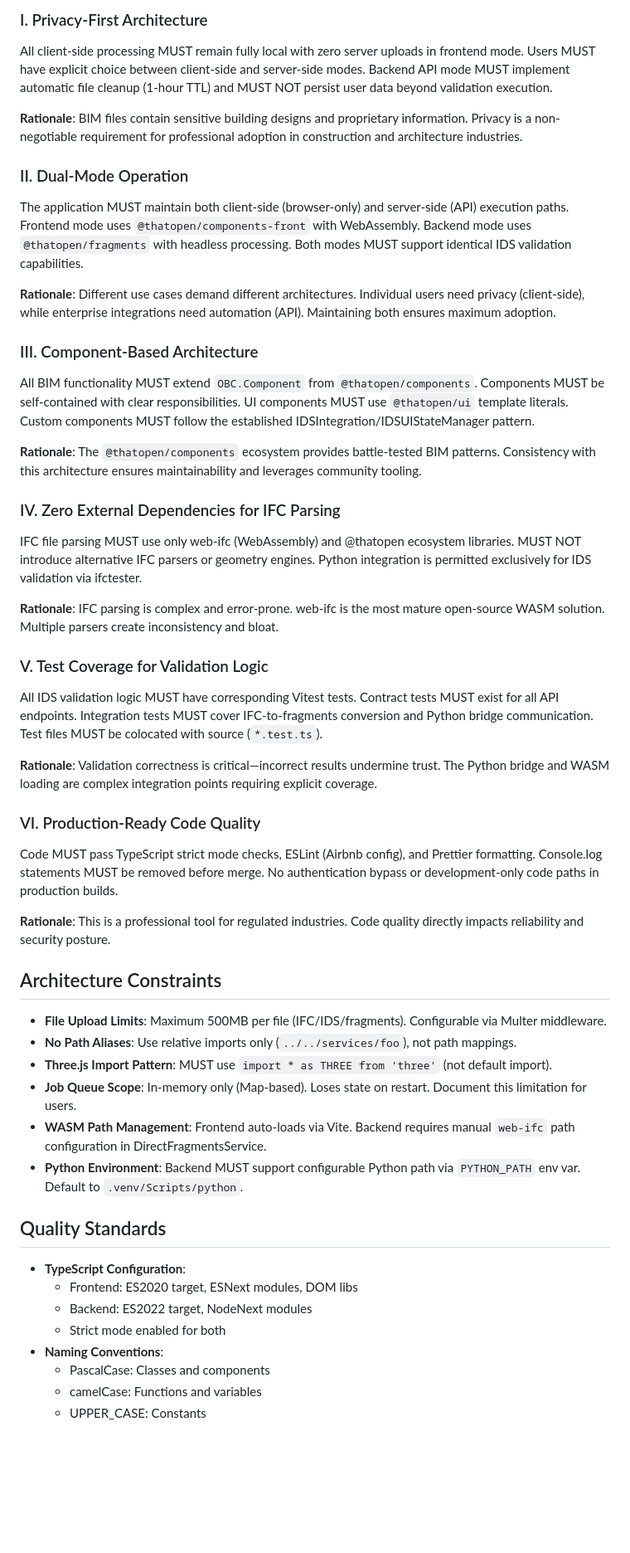
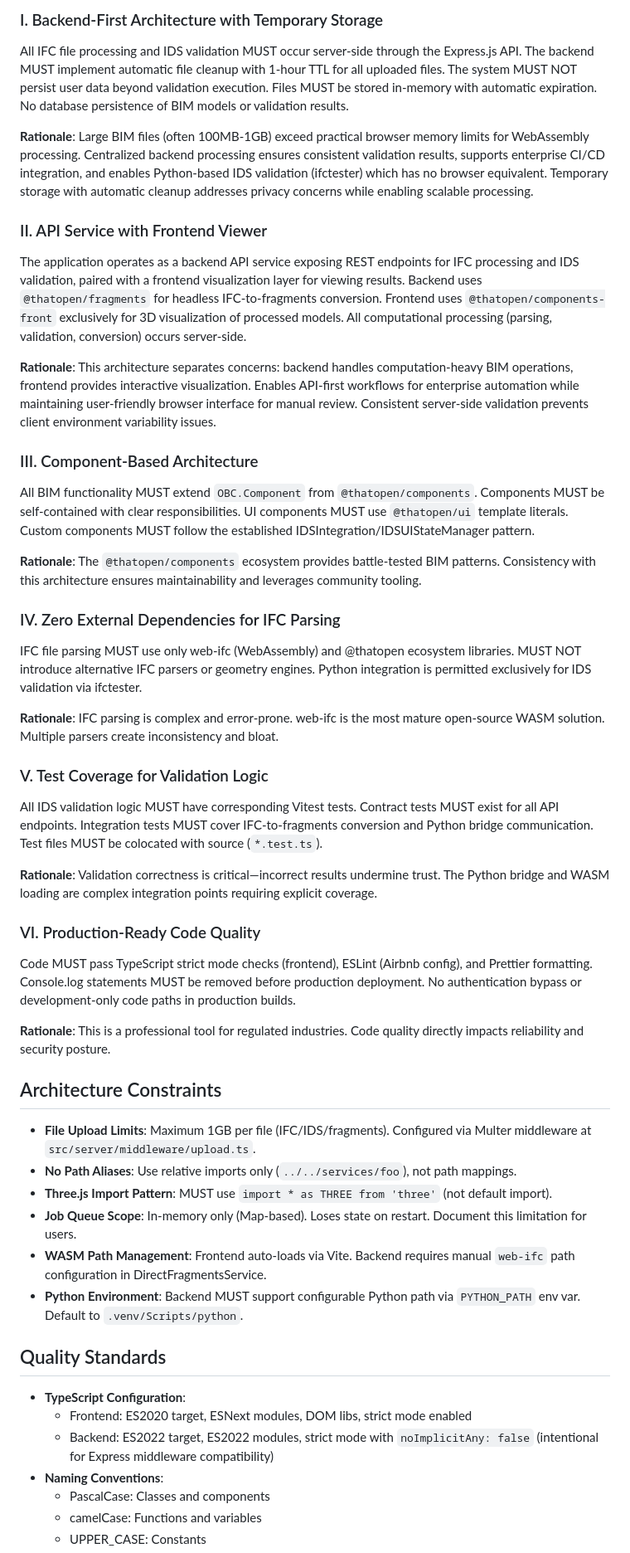
Before and after one commit to vinnividivicci/openingbim-cicd, a Markdown page: .specify/memory/constitution.md, the part around the change printed below. Shown: that part at 83% size. Drawn GitHub-style; blank space fills up the shorter version.

```diff
--- a/.specify/memory/constitution.md
+++ b/.specify/memory/constitution.md
@@ -24,21 +27,24 @@ Templates Requiring Updates:
 
 Follow-up TODOs:
-- None
+- Consider implementing client-side processing mode in future releases
+- Address console.log statements before production deployment
+- Add missing API endpoint contract tests
+- Add integration tests for DirectFragmentsService and IfcTesterService
 -->
 
 # BIM/IDS Validation Tool Constitution
 
 ## Core Principles
 
-### I. Privacy-First Architecture
-All client-side processing MUST remain fully local with zero server uploads in frontend mode. Users MUST have explicit choice between client-side and server-side modes. Backend API mode MUST implement automatic file cleanup (1-hour TTL) and MUST NOT persist user data beyond validation execution.
+### I. Backend-First Architecture with Temporary Storage
+All IFC file processing and IDS validation MUST occur server-side through the Express.js API. The backend MUST implement automatic file cleanup with 1-hour TTL for all uploaded files. The system MUST NOT persist user data beyond validation execution. Files MUST be stored in-memory with automatic expiration. No database persistence of BIM models or validation results.
 
-**Rationale**: BIM files contain sensitive building designs and proprietary information. Privacy is a non-negotiable requirement for professional adoption in construction and architecture industries.
+**Rationale**: Large BIM files (often 100MB-1GB) exceed practical browser memory limits for WebAssembly processing. Centralized backend processing ensures consistent validation results, supports enterprise CI/CD integration, and enables Python-based IDS validation (ifctester) which has no browser equivalent. Temporary storage with automatic cleanup addresses privacy concerns while enabling scalable processing.
 
-### II. Dual-Mode Operation
-The application MUST maintain both client-side (browser-only) and server-side (API) execution paths. Frontend mode uses `@thatopen/components-front` with WebAssembly. Backend mode uses `@thatopen/fragments` with headless processing. Both modes MUST support identical IDS validation capabilities.
+### II. API Service with Frontend Viewer
+The application operates as a backend API service exposing REST endpoints for IFC processing and IDS validation, paired with a frontend visualization layer for viewing results. Backend uses `@thatopen/fragments` for headless IFC-to-fragments conversion. Frontend uses `@thatopen/components-front` exclusively for 3D visualization of processed models. All computational processing (parsing, validation, conversion) occurs server-side.
 
-**Rationale**: Different use cases demand different architectures. Individual users need privacy (client-side), while enterprise integrations need automation (API). Maintaining both ensures maximum adoption.
+**Rationale**: This architecture separates concerns: backend handles computation-heavy BIM operations, frontend provides interactive visualization. Enables API-first workflows for enterprise automation while maintaining user-friendly browser interface for manual review. Consistent server-side validation prevents client environment variability issues.
 
 ### III. Component-Based Architecture
 All BIM functionality MUST extend `OBC.Component` from `@thatopen/components`. Components MUST be self-contained with clear responsibilities. UI components MUST use `@thatopen/ui` template literals. Custom components MUST follow the established IDSIntegration/IDSUIStateManager pattern.
@@ -56,13 +62,13 @@ All IDS validation logic MUST have corresponding Vitest tests. Contract tests MU
 **Rationale**: Validation correctness is critical—incorrect results undermine trust. The Python bridge and WASM loading are complex integration points requiring explicit coverage.
 
 ### VI. Production-Ready Code Quality
-Code MUST pass TypeScript strict mode checks, ESLint (Airbnb config), and Prettier formatting. Console.log statements MUST be removed before merge. No authentication bypass or development-only code paths in production builds.
+Code MUST pass TypeScript strict mode checks (frontend), ESLint (Airbnb config), and Prettier formatting. Console.log statements MUST be removed before production deployment. No authentication bypass or development-only code paths in production builds.
 
 **Rationale**: This is a professional tool for regulated industries. Code quality directly impacts reliability and security posture.
 
 ## Architecture Constraints
 
-- **File Upload Limits**: Maximum 500MB per file (IFC/IDS/fragments). Configurable via Multer middleware.
+- **File Upload Limits**: Maximum 1GB per file (IFC/IDS/fragments). Configured via Multer middleware at `src/server/middleware/upload.ts`.
 - **No Path Aliases**: Use relative imports only (`../../services/foo`), not path mappings.
 - **Three.js Import Pattern**: MUST use `import * as THREE from 'three'` (not default import).
 - **Job Queue Scope**: In-memory only (Map-based). Loses state on restart. Document this limitation for users.
@@ -72,9 +78,8 @@ Code MUST pass TypeScript strict mode checks, ESLint (Airbnb config), and Pretti
 ## Quality Standards
 
 - **TypeScript Configuration**:
-  - Frontend: ES2020 target, ESNext modules, DOM libs
-  - Backend: ES2022 target, NodeNext modules
-  - Strict mode enabled for both
+  - Frontend: ES2020 target, ESNext modules, DOM libs, strict mode enabled
+  - Backend: ES2022 target, ES2022 modules, strict mode with `noImplicitAny: false` (intentional for Express middleware compatibility)
 - **Naming Conventions**:
   - PascalCase: Classes and components
   - camelCase: Functions and variables
```
Also changed, not shown: other parts of .specify/memory/constitution.md (+27 -15 lines).
